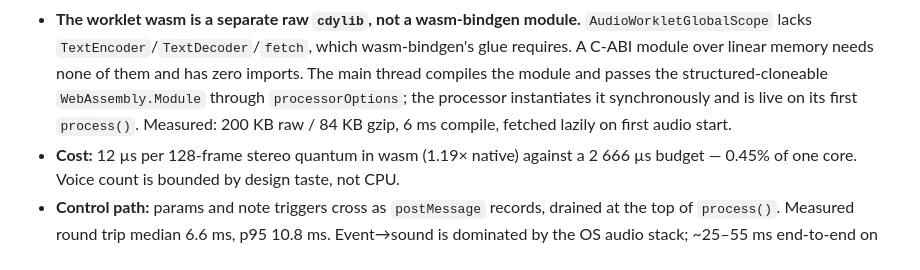
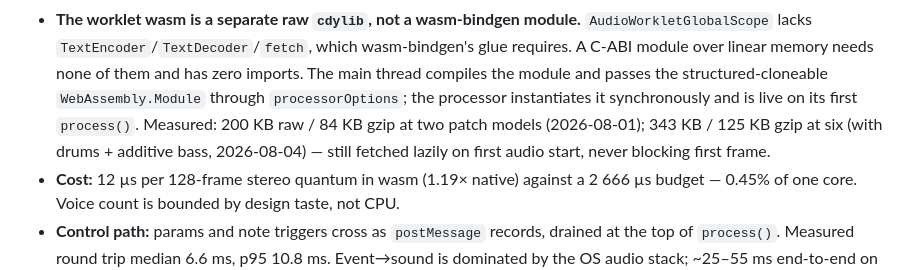
Before and after one commit to lost-conn/runt, a Markdown page: DESIGN.md, the part around the change. Rendered like a GitHub page.

Commit message:
docs: refresh §8 worklet size figures post-BGM voices
Co-Authored-By: Claude Fable 5 <noreply@anthropic.com>
Claude-Session: https://claude.ai/code/session_01GKM5g6k5hP1sbfg5pWMV58

```diff
--- a/DESIGN.md
+++ b/DESIGN.md
@@ -197,8 +197,10 @@ dumb pump.
   of them and has zero imports. The main thread compiles the module and
   passes the structured-cloneable `WebAssembly.Module` through
   `processorOptions`; the processor instantiates it synchronously and is live
-  on its first `process()`. Measured: 200 KB raw / 84 KB gzip, 6 ms compile,
-  fetched lazily on first audio start.
+  on its first `process()`. Measured: 200 KB raw / 84 KB gzip at two patch
+  models (2026-08-01); 343 KB / 125 KB gzip at six (with drums + additive
+  bass, 2026-08-04) — still fetched lazily on first audio start, never
+  blocking first frame.
 - **Cost:** 12 µs per 128-frame stereo quantum in wasm (1.19× native) against
   a 2 666 µs budget — 0.45% of one core. Voice count is bounded by design
   taste, not CPU.
```
